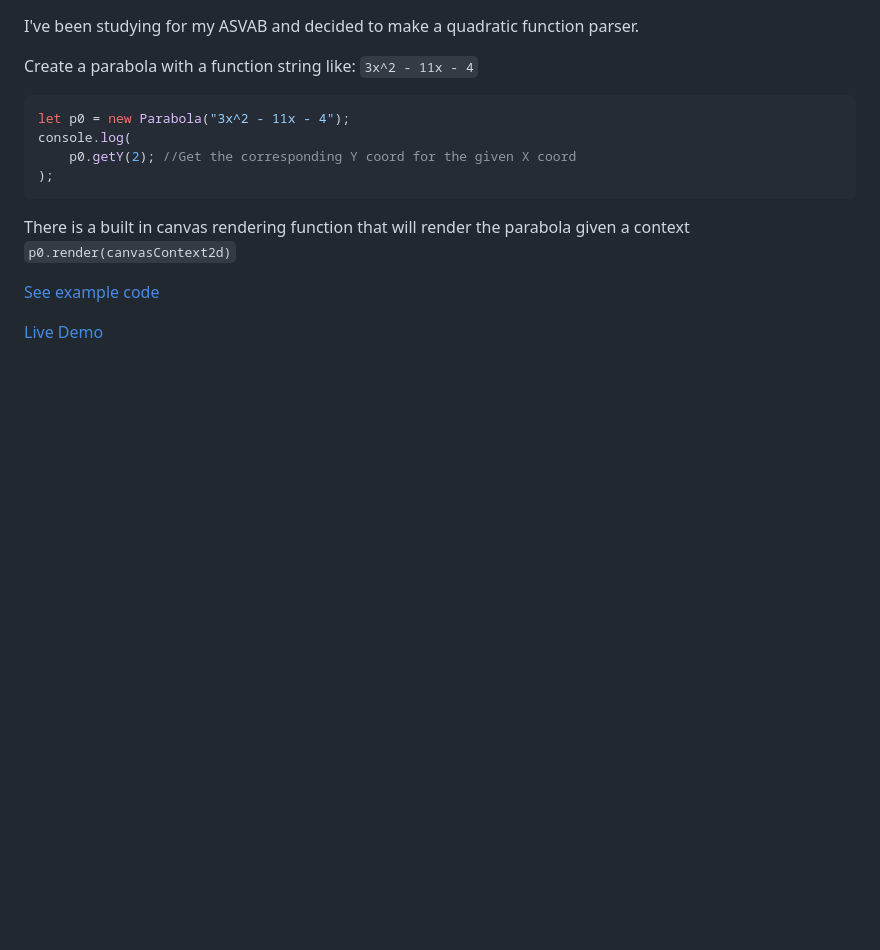
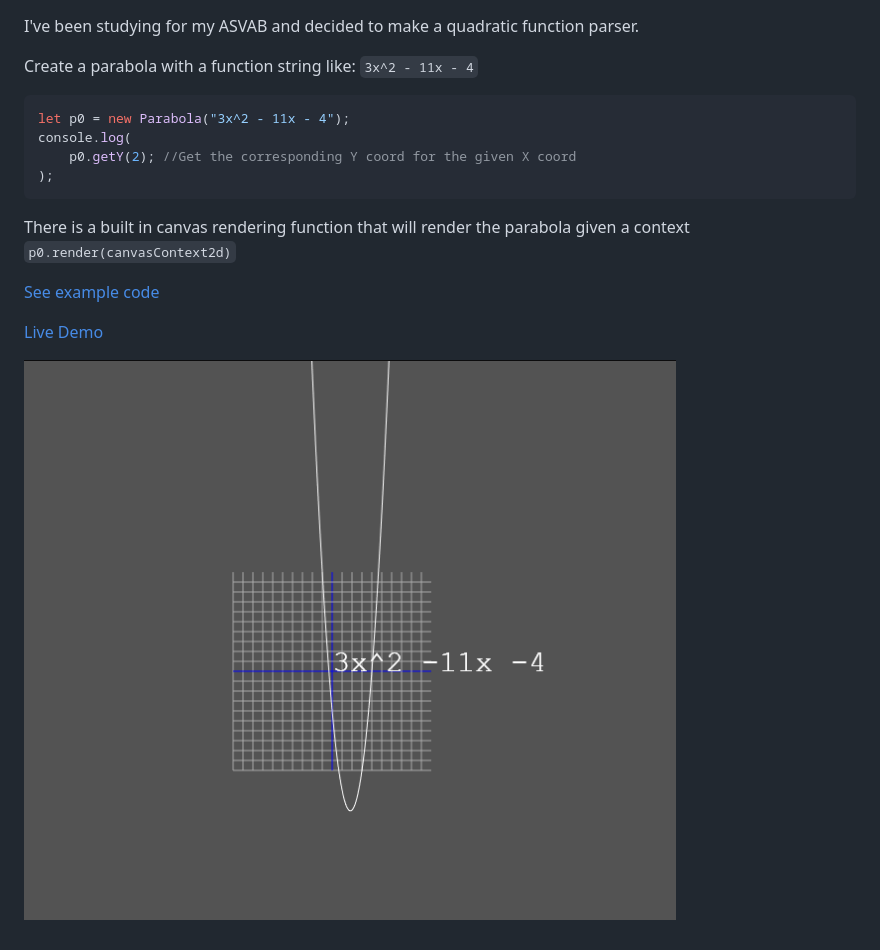
Before and after one commit to RepComm/quadgraph, a Markdown page: ReadMe.md, the part around the change printed below. Drawn GitHub-style; pictures changed too: example.png (added); blank space fills up the shorter version.

Commit message:
Fix example code link, add live demo link, add example.png + readme view of it

```diff
--- a/ReadMe.md
+++ b/ReadMe.md
@@ -19,2 +20,4 @@ the parabola given a context
 
 [Live Demo](https://repcomm.github.io/quadgraph)
+
+![example.png](example.png)
```
Also changed, not shown: other parts of ReadMe.md (+2 -1 lines).
